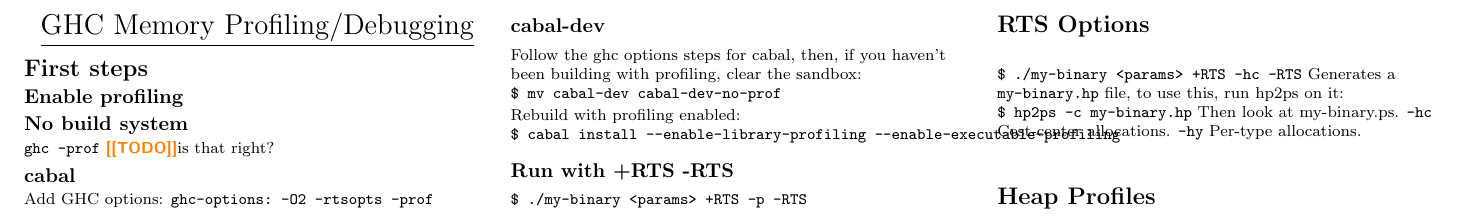
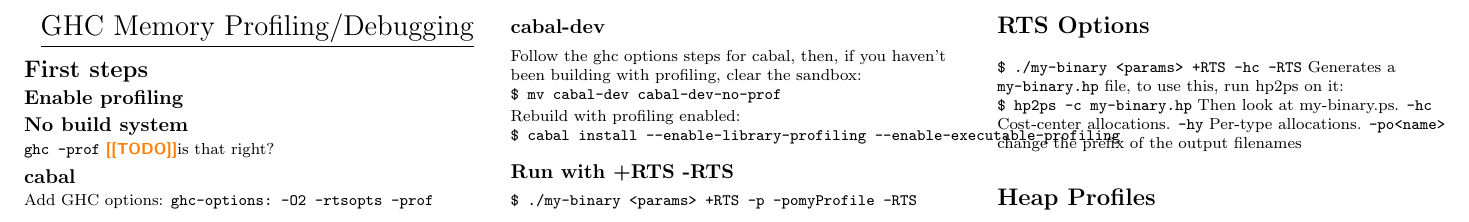
Before and after one commit to creswick/GHC-mem-cheatsheet, a LaTeX document (cheatsheet.tex): part of the page, cut so that both start at the same text. Compiled offline with pdfLaTeX.

Commit message:
Add a note about naming profile output files.

```diff
--- a/cheatsheet.tex
+++ b/cheatsheet.tex
@@ -105,7 +105,7 @@
 \verb+$ cabal install --enable-library-profiling --enable-executable-profiling+
 
 \subsection{Run with +RTS -RTS}
-\verb|$ ./my-binary <params> +RTS -p -RTS|
+\verb|$ ./my-binary <params> +RTS -p -pomyProfile -RTS|
 
 \section{RTS Options}
 \verb|$ ./my-binary <params> +RTS -hc -RTS|
@@ -114,6 +114,7 @@
 Then look at my-binary.ps.
 \verb|-hc| Cost-center allocations.
 \verb|-hy| Per-type allocations.
+\verb|-po<name>| change the prefix of the output filenames
 \section{Heap Profiles}
 
 \end{multicols}
```
